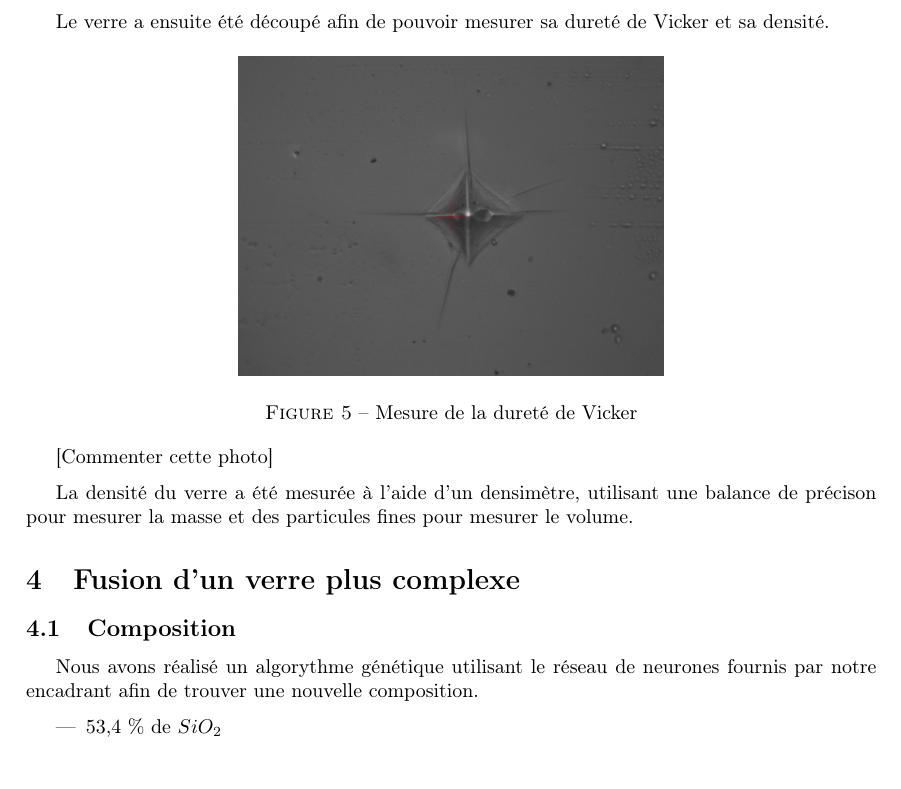
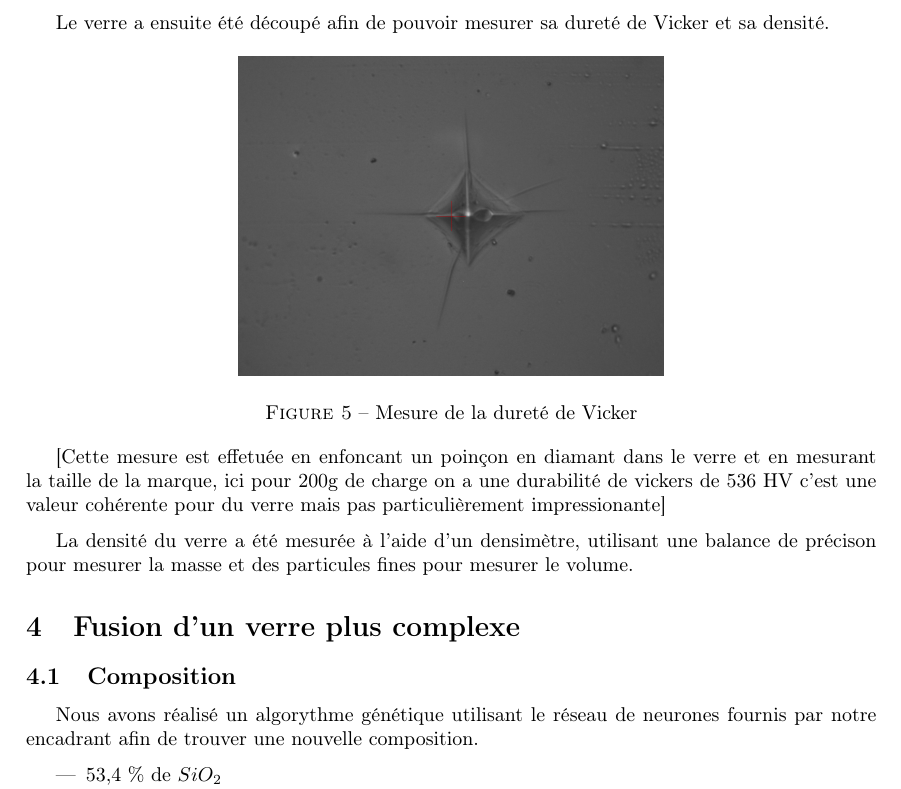
Before and after one commit to Kataevskii/mig-verre, a LaTeX document (main.tex): part of page 4 of 5, cut so that both start at the same text. Compiled offline with pdfLaTeX.

Commit message:
Commentaires

```diff
--- a/main.tex
+++ b/main.tex
@@ -172,7 +172,7 @@ Le verre a ensuite été découpé afin de pouvoir mesurer sa dureté de Vicker
     \caption{Mesure de la dureté de Vicker}
 \end{figure}
 
-[Commenter cette photo]
+[Cette mesure est effetuée en enfoncant un poinçon en diamant dans le verre et en mesurant la taille de la marque, ici pour 200g de charge on a une durabilité de vickers de 536 HV c'est une valeur cohérente pour du verre mais pas particulièrement impressionante]
 
 
 La densité du verre a été mesurée à l'aide d'un densimètre, utilisant une balance de précison pour mesurer la masse et des particules fines pour mesurer le volume.
```
Also changed, not shown: main.tex (2 more changed lines).
